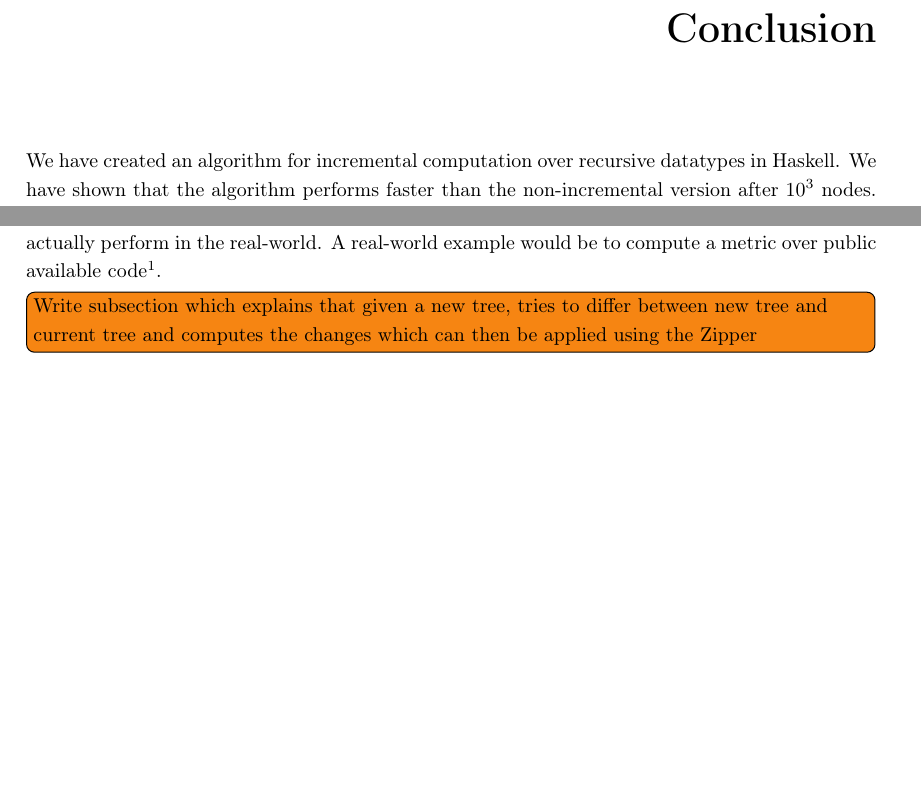
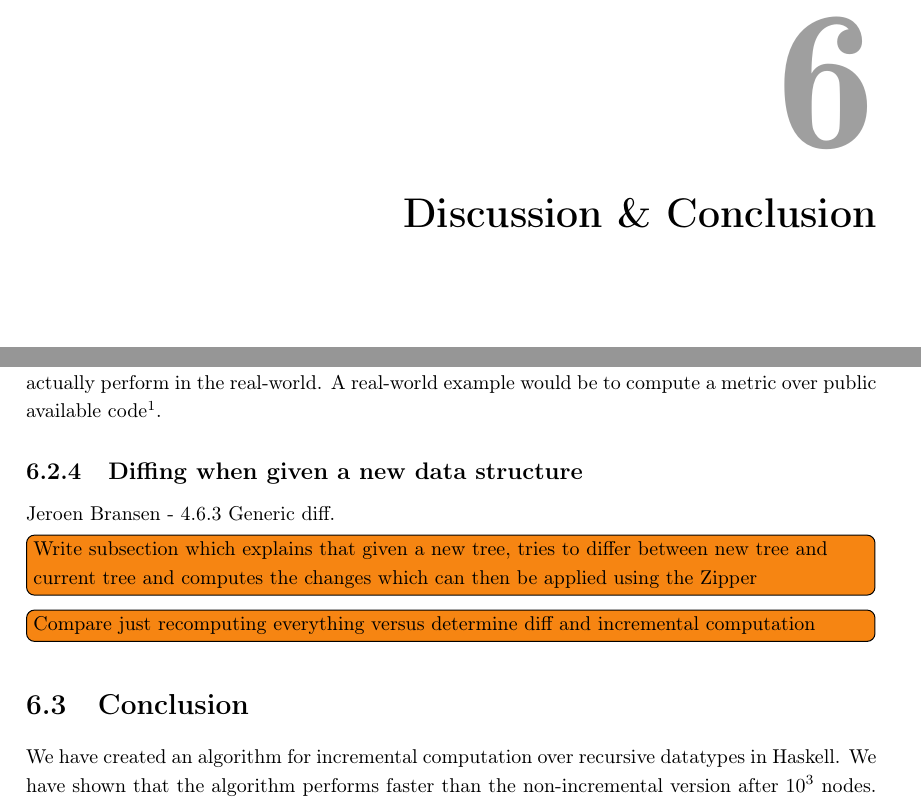
Before and after one commit to jortvangorkum/thesis-paper, a LaTeX thesis (main.tex, which reads sections/conclusion/future_work.tex, sections/conclusion/main.tex): two parts of pages 35 and 36 of 51 before the commit and two parts of pages 34 and 35 of 51 after it, joined at a grey line, cut at the place of the change, the shorter picture padded with empty space. Compiled offline with pdfLaTeX.

Commit message:
Added info incremental comp new data structure

```diff
--- a/sections/conclusion/future_work.tex
+++ b/sections/conclusion/future_work.tex
@@ -20,4 +20,7 @@ The generic implementation of the algorithm uses pattern functors. Pattern funct
 \subsection{Benchmarking with real-world data}
 The current results presented in this paper are all synthetic benchmarks. This makes it easier to compare the results and make conclusions. However, it does not represent how well the algorithms actually perform in the real-world. A real-world example would be to compute a metric over public available code\footnote{This does mean that the algorithm first needs to support mutually recursive datatypes.}.
 
+\subsection{Diffing when given a new data structure}
+\href{http://jeroen.bransen.nl/phdthesis.pdf}{Jeroen Bransen - 4.6.3 Generic diff.}
 \todo[inline]{Write subsection which explains that given a new tree, tries to differ between new tree and current tree and computes the changes which can then be applied using the Zipper}
+\todo[inline]{Compare just recomputing everything versus determine diff and incremental computation}
--- a/sections/conclusion/main.tex
+++ b/sections/conclusion/main.tex
@@ -1,4 +1,10 @@
-\chapter{Conclusion}
+\chapter{Discussion \& Conclusion}
+
+\input{sections/conclusion/related_work.tex}
+
+\input{sections/conclusion/future_work.tex}
+
+\section{Conclusion}
 
 We have created an algorithm for incremental computation over recursive datatypes in Haskell. We have shown that the algorithm performs faster than the non-incremental version after $10^3$ nodes. Also, the additional memory usage needed to store the cache for the incremental computation is negligible when correctly tuned. The better performance is accomplished by storing the hashes for equality inside the recursive data structure and using a Zipper to efficiently update the hashes when the data structure changes.
 
```
Also changed, not shown: main.tex (+0 -3 lines), sections/conclusion/related_work.tex (renamed from sections/related_work.tex, +1 -1 lines), main.pdf, sections/conclusion/main.tex (2 more changed lines).
